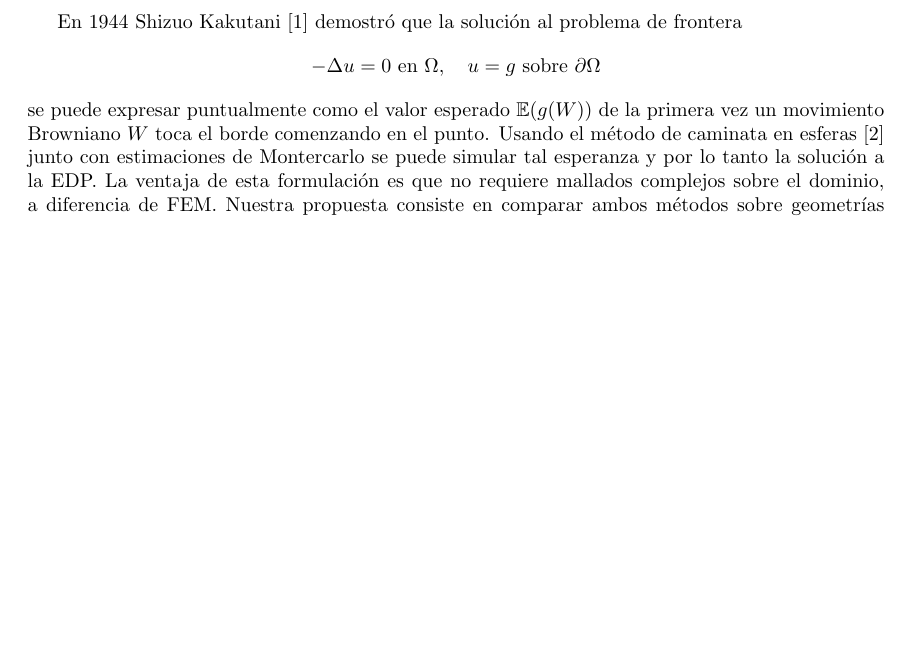
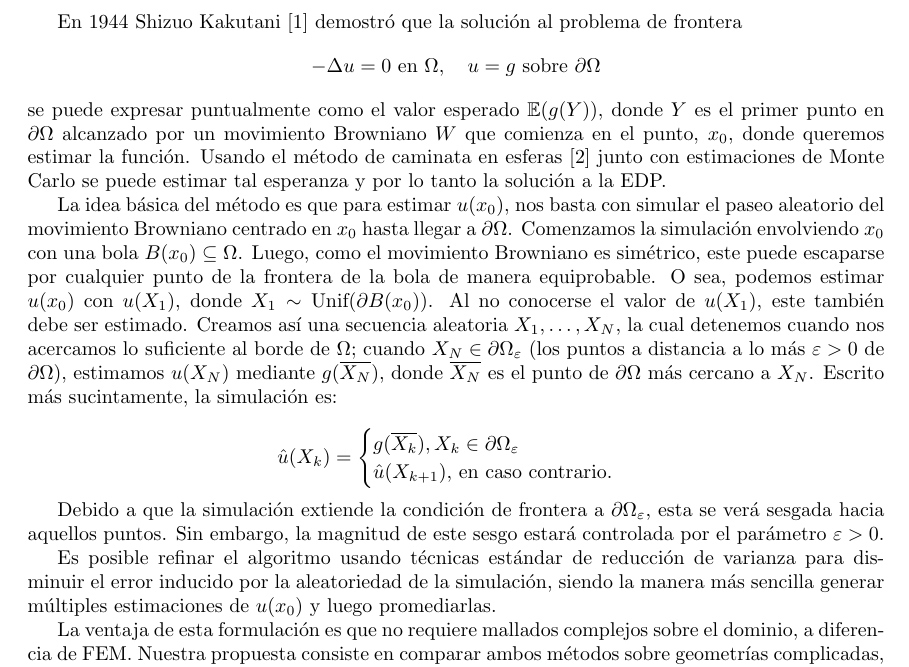
Before and after one commit to sebastian-sanchez-s/IMT3410-Proyecto, a LaTeX document (propuesta.tex): part of the page, cut so that both start at the same text, the shorter picture padded with empty space. Compiled offline with pdfLaTeX.

Commit message:
Update propuesta.tex

```diff
--- a/propuesta.tex
+++ b/propuesta.tex
@@ -27,10 +27,23 @@ En 1944 Shizuo Kakutani~\cite{kak44} demostró que la solución al problema de f
   -\Delta u = 0 \text{ en } \Omega, \quad
   u = g \text{ sobre } \partial\Omega
 \end{displaymath}
-se puede expresar puntualmente como el valor esperado \(\mathbb{E}(g(W))\)
-de la primera vez un movimiento Browniano \(W\) toca el borde comenzando en el punto.
+se puede expresar puntualmente como el valor esperado \(\mathbb{E}(g(Y))\), donde $Y$ es el primer punto en $\partial \Omega$ alcanzado por un movimiento Browniano $W$ que comienza en el punto, $x_0$, donde queremos estimar la función.
 Usando el método de caminata en esferas~\cite{sawhney2020} junto con estimaciones de
-Montercarlo se puede simular tal esperanza y por lo tanto la solución a la EDP.
+Monte Carlo se puede estimar tal esperanza y por lo tanto la solución a la EDP.
+
+La idea básica del método es que para estimar $u(x_0)$, nos basta con simular el paseo aleatorio del movimiento Browniano centrado en $x_0$ hasta llegar a $\partial \Omega$. Comenzamos la simulación envolviendo $x_0$ con una bola $B(x_0)\subseteq\Omega$. Luego, como el movimiento Browniano es simétrico, este puede escaparse por cualquier punto de la frontera de la bola de manera equiprobable. O sea, podemos estimar $u(x_0)$ con $u(X_1)$, donde $X_1\sim \mbox{Unif}(\partial B(x_0))$. Al no conocerse el valor de $u(X_1)$, este también debe ser estimado. Creamos así una secuencia aleatoria $X_1,\ldots,X_{N}$, la cual detenemos cuando nos acercamos lo suficiente al borde de $\Omega$; cuando $X_{N}\in \partial \Omega_\varepsilon$ (los puntos a distancia a lo más $\varepsilon >0$ de $\partial \Omega$), estimamos $u(X_N)$ mediante $g(\overline{X_N})$, donde $\overline{X_N}$ es el punto de $\partial \Omega$ más cercano a $X_N$. Escrito más sucintamente, la simulación es:
+
+\begin{equation*}
+    \hat{u}(X_k)=\begin{cases}
+        g(\overline{X_k}), X_k\in\partial\Omega_{\varepsilon}\\
+        \hat{u}(X_{k+1}),\,\text{en caso contrario.}
+    \end{cases}
+\end{equation*}
+
+Debido a que la simulación extiende la condición de frontera a $\partial \Omega_{\varepsilon}$, esta se verá sesgada hacia aquellos puntos. Sin embargo, la magnitud de este sesgo estará controlada por el parámetro $\varepsilon>0$.
+
+Es posible refinar el algoritmo usando técnicas estándar de reducción de varianza para disminuir el error inducido por la aleatoriedad de la simulación, siendo la manera más sencilla generar múltiples estimaciones de $u(x_0)$ y luego promediarlas.
+
 La ventaja de esta formulación es que no requiere mallados complejos sobre el
 dominio, a diferencia de FEM. Nuestra propuesta consiste en comparar ambos métodos
 sobre geometrías complicadas, entendiendo complicadas como aquellas que tienen
```
